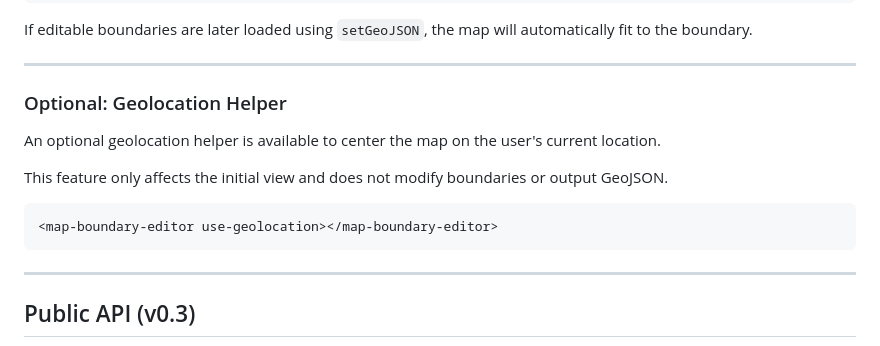
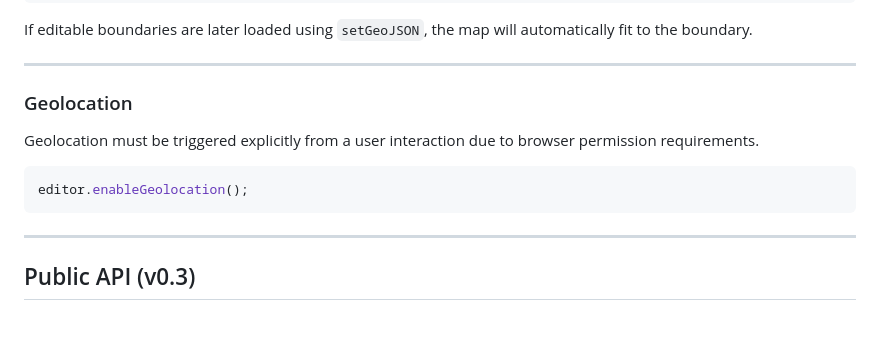
Before and after one commit to heritechie/map-boundary-editor, a Markdown page: README.md, the part around the change. Drawn GitHub-style; blank space fills up the shorter version.

Commit message:
docs: update geolocation usage to explicit API
refs #2

````diff
--- a/README.md
+++ b/README.md
@@ -165,14 +165,12 @@ If editable boundaries are later loaded using `setGeoJSON`, the map will automat
 
 ---
 
-### Optional: Geolocation Helper
+### Geolocation
 
-An optional geolocation helper is available to center the map on the user's current location.
+Geolocation must be triggered explicitly from a user interaction due to browser permission requirements.
 
-This feature only affects the initial view and does not modify boundaries or output GeoJSON.
-
-```html
-<map-boundary-editor use-geolocation></map-boundary-editor>
+```js
+editor.enableGeolocation();
 ```
 
 ---
````
